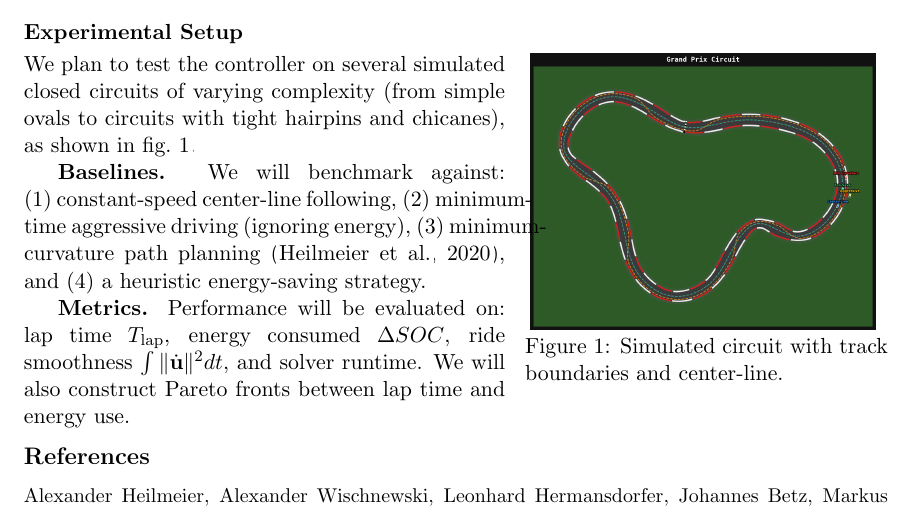
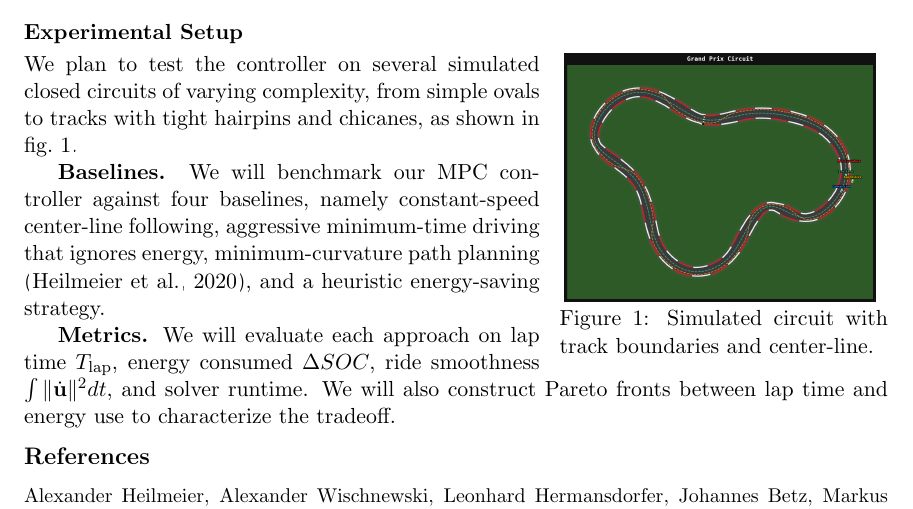
Before and after one commit to Rwin2/EV-optimal-line-racing, a LaTeX document (report/main.tex): part of page 2 of 2, cut so that both start at the same text. Compiled offline with pdfLaTeX.

Commit message:
Fix text wrapping around figure, remove colons from baselines
- Narrower wrapfigure to prevent text collision
- Rewrite baselines/metrics as flowing sentences
- Replace colon with 'namely' in baselines list

```diff
--- a/report/main.tex
+++ b/report/main.tex
@@ -75,23 +75,21 @@ J = \underbrace{w_t \cdot T_{\text{lap}}}_{\text{time}} + \underbrace{w_e \cdot
 \subsection*{Experimental Setup}
 \vspace{-0.05in}
 
-\begin{wrapfigure}{r}{0.42\textwidth}
+\begin{wrapfigure}{r}{0.38\textwidth}
     \vspace{-0.2in}
     \centering
-    \includegraphics[width=0.40\textwidth]{../figures/track_with_raceline.png}
+    \includegraphics[width=0.36\textwidth]{../figures/track_with_raceline.png}
     \vspace{-0.1in}
     \caption{Simulated circuit with track boundaries and center-line.}
     \label{fig:track_example}
     \vspace{-0.15in}
 \end{wrapfigure}
 
-We plan to test the controller on several simulated closed circuits of varying complexity (from simple ovals to circuits with tight hairpins and chicanes), as shown in \cref{fig:track_example}.
+We plan to test the controller on several simulated closed circuits of varying complexity, from simple ovals to tracks with tight hairpins and chicanes, as shown in \cref{fig:track_example}.
 
-\textbf{Baselines.}
-We will benchmark against: (1)~constant-speed center-line following, (2)~minimum-time aggressive driving (ignoring energy), (3)~minimum-curvature path planning \citep{Heilmeier2020}, and (4)~a heuristic energy-saving strategy.
+\textbf{Baselines.} We will benchmark our MPC controller against four baselines, namely constant-speed center-line following, aggressive minimum-time driving that ignores energy, minimum-curvature path planning \citep{Heilmeier2020}, and a heuristic energy-saving strategy.
 
-\textbf{Metrics.}
-Performance will be evaluated on: lap time $T_{\text{lap}}$, energy consumed $\Delta SOC$, ride smoothness $\int \|\dot{\mathbf{u}}\|^2 dt$, and solver runtime. We will also construct Pareto fronts between lap time and energy use.
+\textbf{Metrics.} We will evaluate each approach on lap time $T_{\text{lap}}$, energy consumed $\Delta SOC$, ride smoothness $\int \|\dot{\mathbf{u}}\|^2 dt$, and solver runtime. We will also construct Pareto fronts between lap time and energy use to characterize the tradeoff.
 
 \enlargethispage{0.3in}
 \vspace{-0.15in}
```
Also changed, not shown: report/main.pdf.
